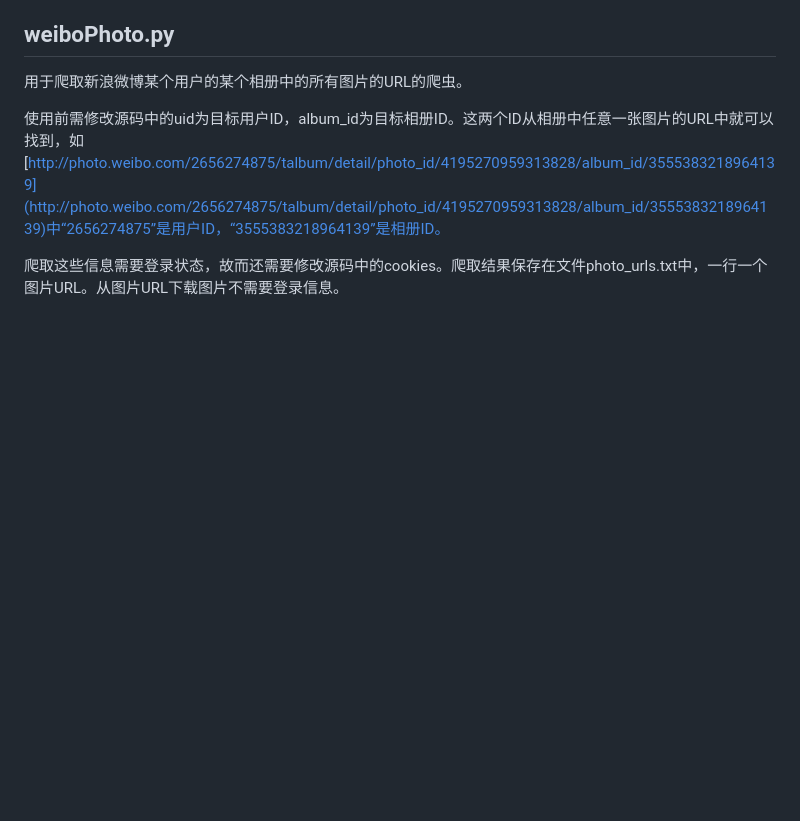
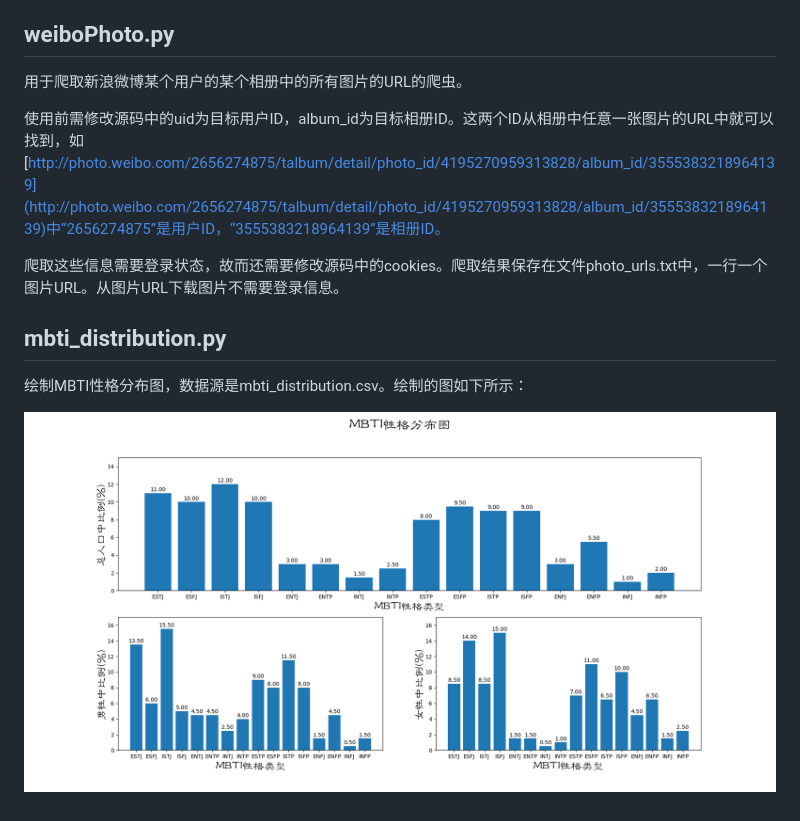
Before and after one commit to Werneror/Practise, a Markdown page: Python/README.md, the part around the change. Rendered like a GitHub page; pictures changed too: Python/imgs/MBTI性格分布图.png (added); blank space fills up the shorter version.

Commit message:
绘制MBTI性格分布图

```diff
--- a/Python/README.md
+++ b/Python/README.md
@@ -171,3 +171,9 @@ Struts2-045漏洞检测脚本
 使用前需修改源码中的uid为目标用户ID，album_id为目标相册ID。这两个ID从相册中任意一张图片的URL中就可以找到，如[http://photo.weibo.com/2656274875/talbum/detail/photo_id/4195270959313828/album_id/3555383218964139](http://photo.weibo.com/2656274875/talbum/detail/photo_id/4195270959313828/album_id/3555383218964139)中“2656274875”是用户ID，“3555383218964139”是相册ID。
 
 爬取这些信息需要登录状态，故而还需要修改源码中的cookies。爬取结果保存在文件photo_urls.txt中，一行一个图片URL。从图片URL下载图片不需要登录信息。
+
+## mbti_distribution.py
+
+绘制MBTI性格分布图，数据源是mbti_distribution.csv。绘制的图如下所示：
+
+![MBTI性格分布图](imgs/MBTI性格分布图.png)
```
Also changed, not shown: 2 other files.
